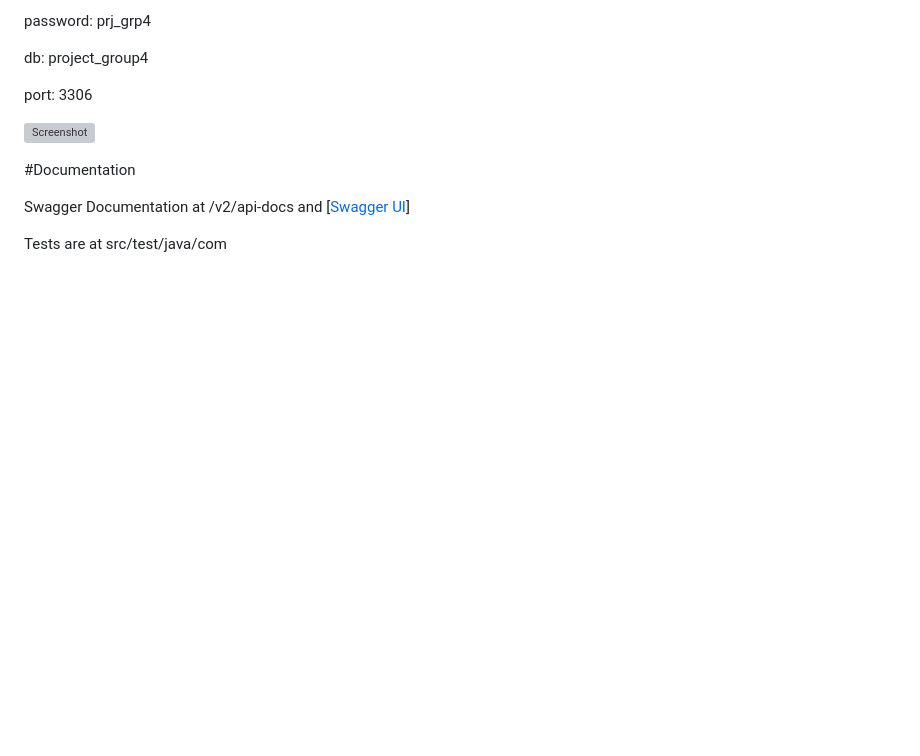
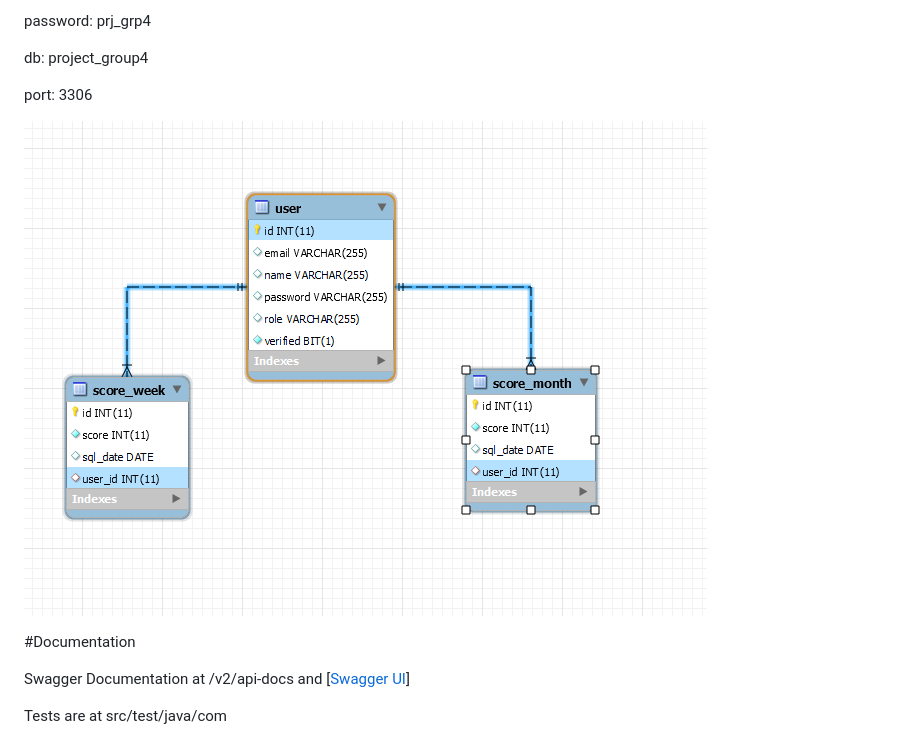
Before and after one commit to aliciinar/Ceng453-TermProject-backend, a Markdown page: README.md, the part around the change printed below. GitHub-like rendering; pictures changed too: src/dataBase.png (added); blank space fills up the shorter version; grey boxes are pictures that could not be loaded.

Commit message:
Bug with the readme file fixed.

```diff
--- a/README.md
+++ b/README.md
@@ -12,7 +12,7 @@ db: project_group4
 
 port: 3306
 
-![Screenshot](dataBase.png)
+![Screenshot](src/dataBase.png)
 
 #Documentation
 
```
Also changed, not shown: other parts of README.md (+1 -1 lines).
